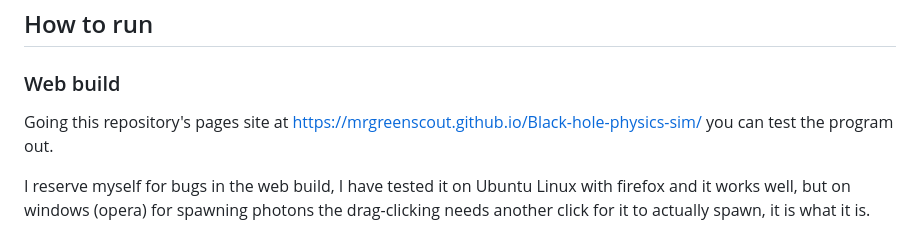
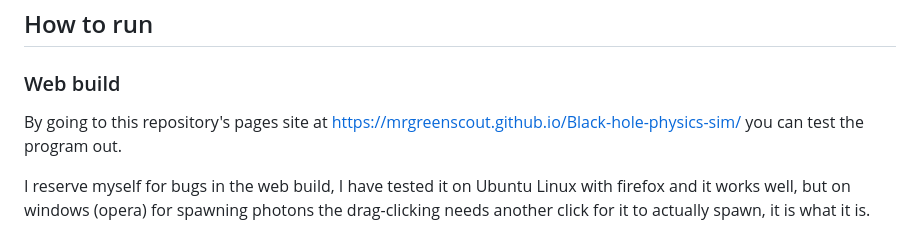
Before and after one commit to MrGreenScout/Black-hole-physics-sim, a Markdown page: README.md, the part around the change. Drawn GitHub-style.

Commit message:
Update instructions for running the web build
Clarified instructions on accessing the web build.

```diff
--- a/README.md
+++ b/README.md
@@ -2,7 +2,7 @@
 
 ## How to run
 ### Web build
-Going this repository's pages site at [https://mrgreenscout.github.io/Black-hole-physics-sim/](https://mrgreenscout.github.io/Black-hole-physics-sim/) you can test the program out.
+By going to this repository's pages site at [https://mrgreenscout.github.io/Black-hole-physics-sim/](https://mrgreenscout.github.io/Black-hole-physics-sim/) you can test the program out.
 
 I reserve myself for bugs in the web build, I have tested it on Ubuntu Linux with firefox and it works well, but on windows (opera) for spawning photons the drag-clicking needs another click for it to actually spawn, it is what it is.
 
```
